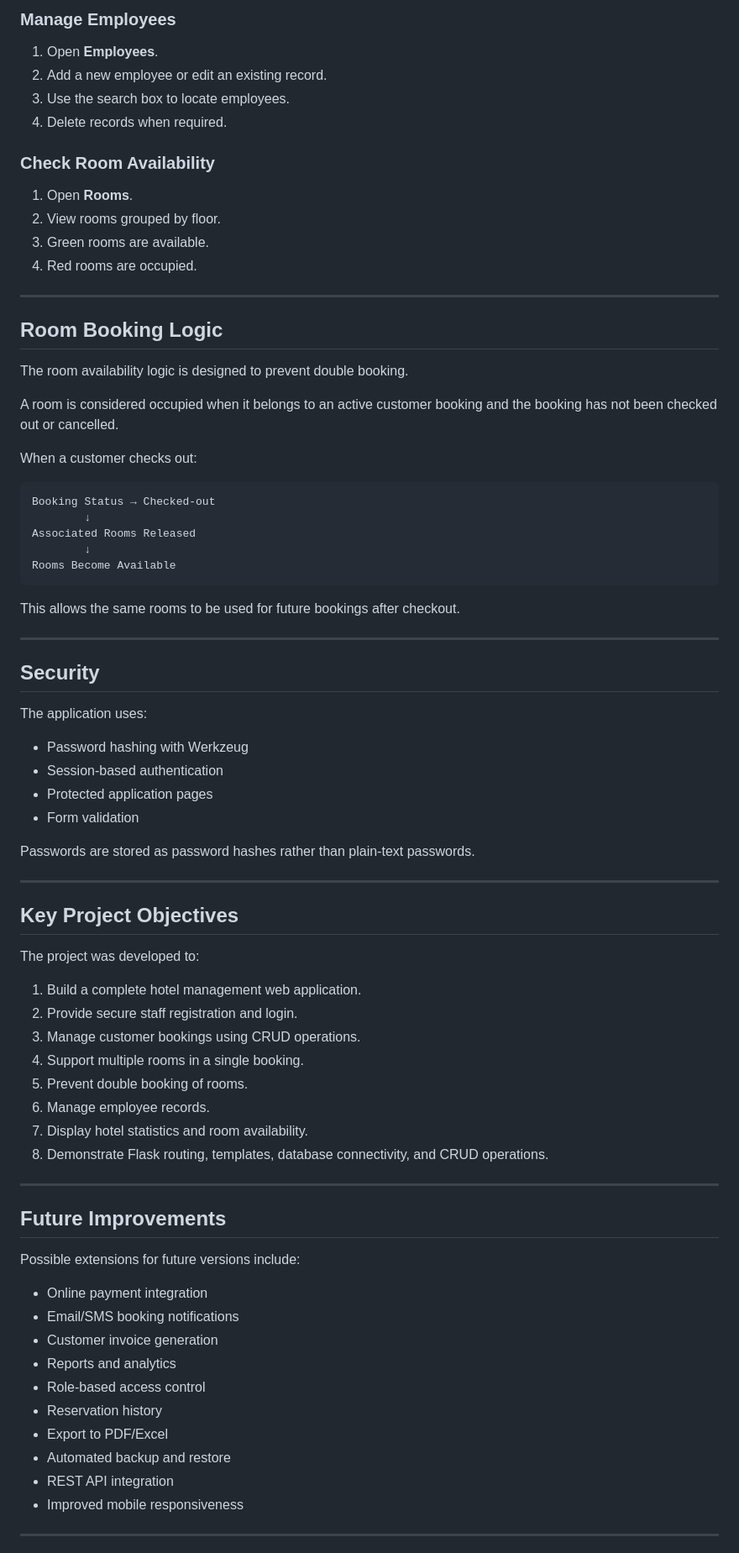
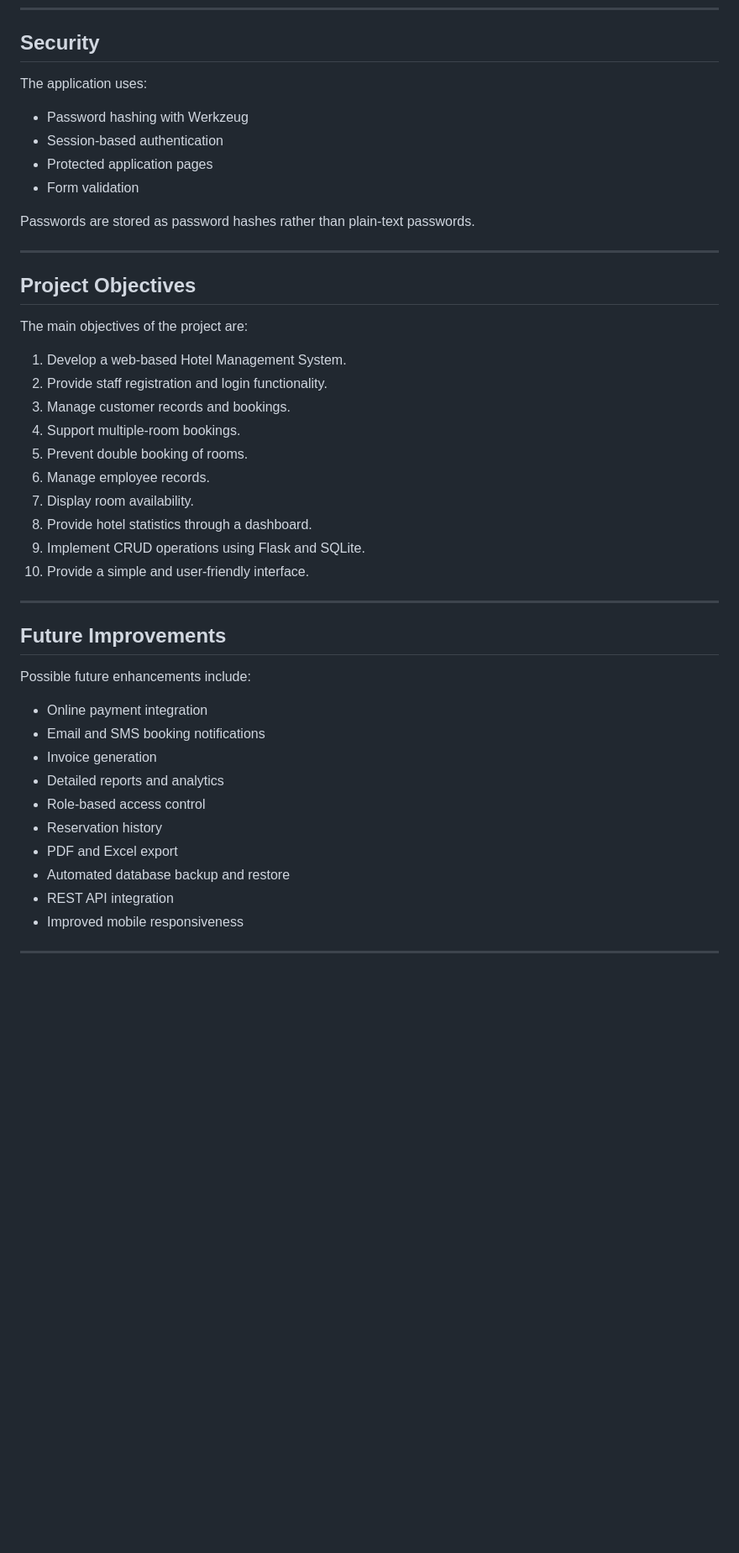
Before and after one commit to Ayushya-Lakshmi-Nagireddy/ISTS_Hotel_Management_System, a Markdown page: README.md, the part around one of its changes. Shown at 84% size. Drawn GitHub-style; blank space fills up the shorter version.

````diff
--- a/README.md
+++ b/README.md
@@ -418,39 +380,3 @@ http://127.0.0.1:5000/
-### Manage Employees
-
-1. Open **Employees**.
-2. Add a new employee or edit an existing record.
-3. Use the search box to locate employees.
-4. Delete records when required.
-
-### Check Room Availability
-
-1. Open **Rooms**.
-2. View rooms grouped by floor.
-3. Green rooms are available.
-4. Red rooms are occupied.
-
----
-
-## Room Booking Logic
-
-The room availability logic is designed to prevent double booking.
-
-A room is considered occupied when it belongs to an active customer booking and the booking has not been checked out or cancelled.
-
-When a customer checks out:
-
-```text
-Booking Status → Checked-out
-        ↓
-Associated Rooms Released
-        ↓
-Rooms Become Available
-```
-
-This allows the same rooms to be used for future bookings after checkout.
-
----
-
 ## Security
 
 The application uses:
@@ -464,33 +390,35 @@ Passwords are stored as password hashes rather than plain-text passwords.
 
 ---
 
-## Key Project Objectives
+## Project Objectives
 
-The project was developed to:
+The main objectives of the project are:
 
-1. Build a complete hotel management web application.
-2. Provide secure staff registration and login.
-3. Manage customer bookings using CRUD operations.
-4. Support multiple rooms in a single booking.
+1. Develop a web-based Hotel Management System.
+2. Provide staff registration and login functionality.
+3. Manage customer records and bookings.
+4. Support multiple-room bookings.
 5. Prevent double booking of rooms.
 6. Manage employee records.
-7. Display hotel statistics and room availability.
-8. Demonstrate Flask routing, templates, database connectivity, and CRUD operations.
+7. Display room availability.
+8. Provide hotel statistics through a dashboard.
+9. Implement CRUD operations using Flask and SQLite.
+10. Provide a simple and user-friendly interface.
 
 ---
 
 ## Future Improvements
 
-Possible extensions for future versions include:
+Possible future enhancements include:
 
 - Online payment integration
-- Email/SMS booking notifications
-- Customer invoice generation
-- Reports and analytics
+- Email and SMS booking notifications
+- Invoice generation
+- Detailed reports and analytics
 - Role-based access control
 - Reservation history
-- Export to PDF/Excel
-- Automated backup and restore
+- PDF and Excel export
+- Automated database backup and restore
 - REST API integration
 - Improved mobile responsiveness
 
````
Also changed, not shown: other parts of README.md (+188 -220 lines).
